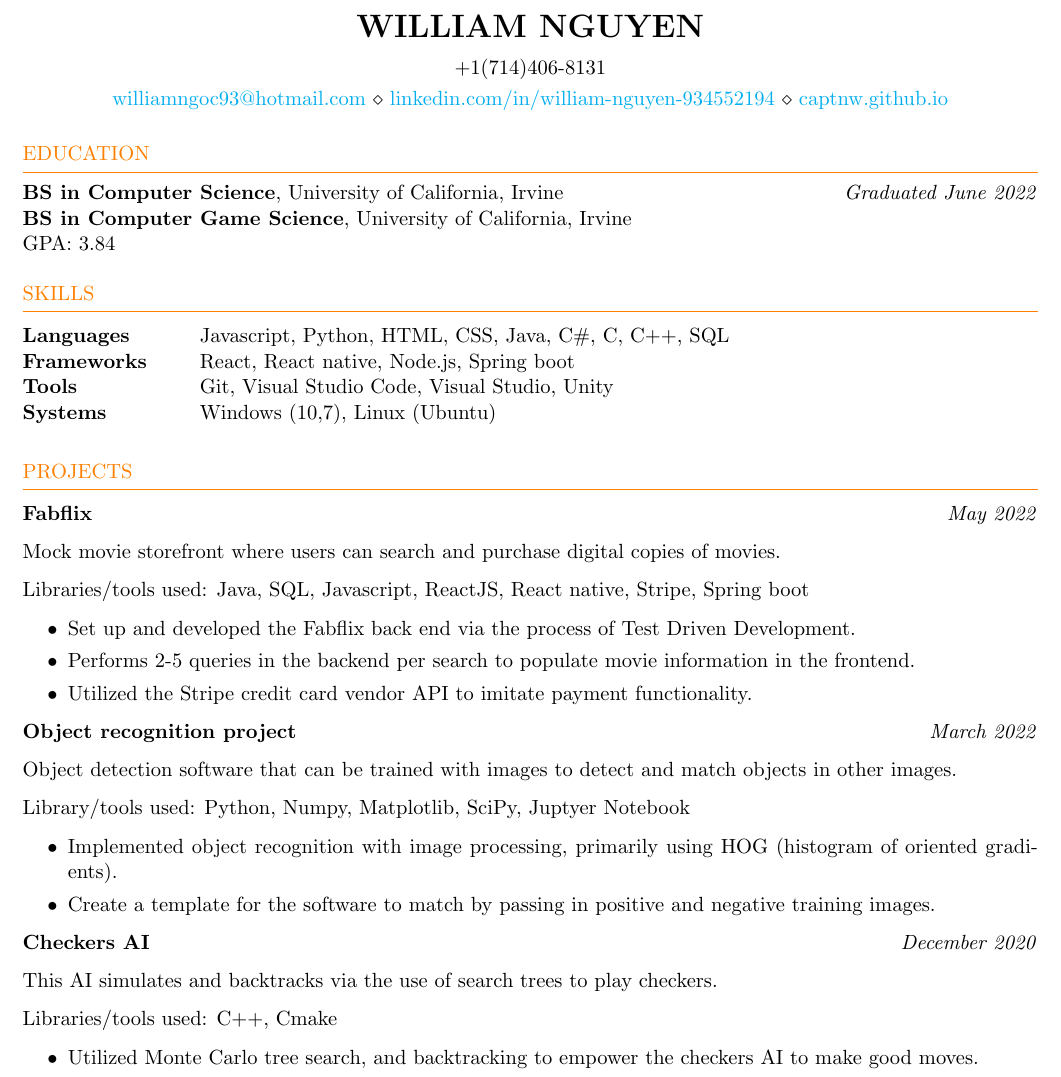
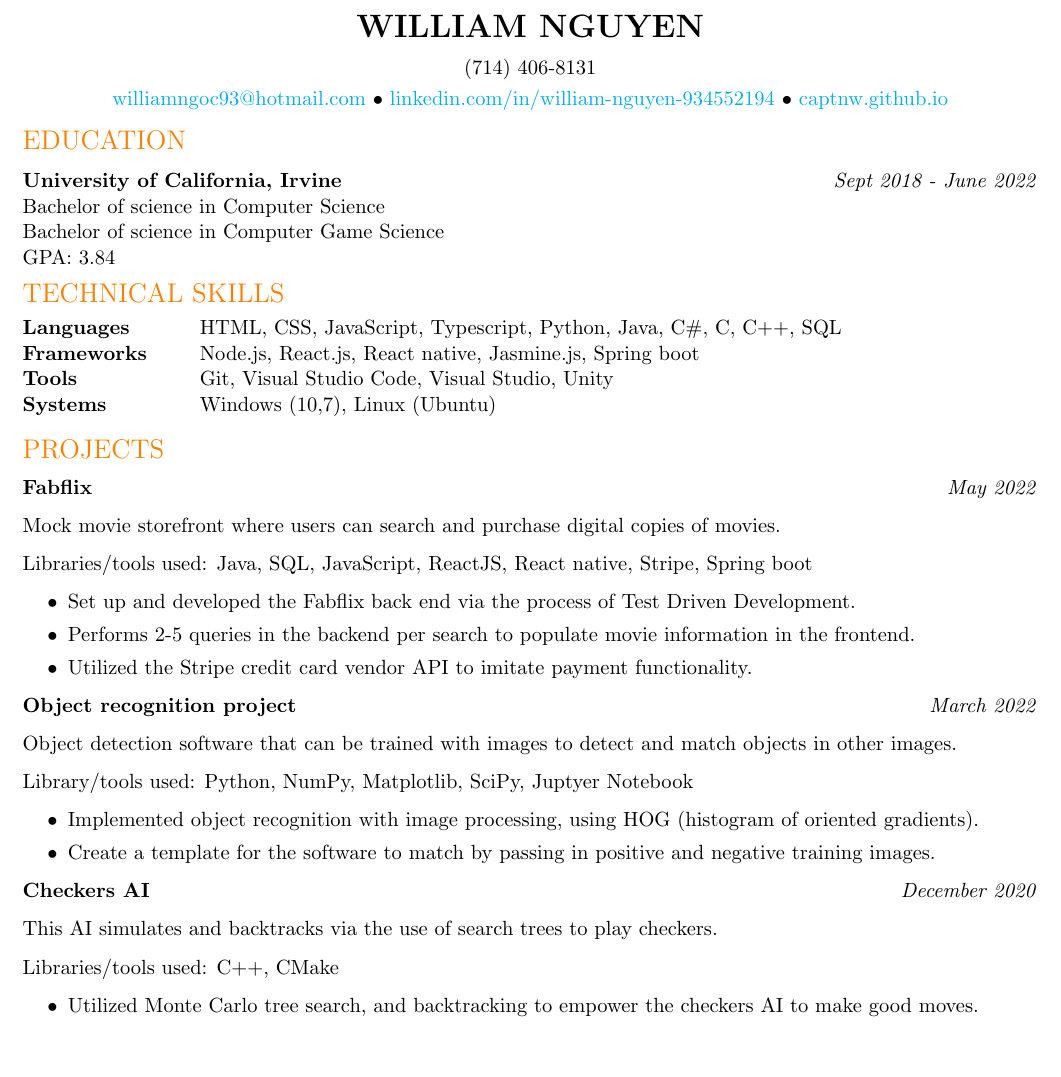
Before and after one commit to captnw/Resume, a LaTeX CV (wnguyenResume2022.tex, which reads ResumeFormat.cls): part of the page, cut so that both start at the same text, the shorter picture padded with empty space. Compiled offline with pdfLaTeX.

Commit message:
Updated some skills, fixed various names, and slightly changed formatting

```diff
--- a/ResumeFormat.cls
+++ b/ResumeFormat.cls
@@ -47,7 +47,7 @@
 \def \name#1{\def\@name{#1}} % Defines the \name command to set name
 \def \@name {} % Sets \@name to empty by default
 
-\def \addressSep {$\diamond$} % Set default address separator to a diamond
+\def \addressSep {$\bullet$} % Set default address separator to a diamond
 
 % One, two or three address lines can be specified
 \let \@addressone \relax
@@ -106,10 +106,9 @@
 
 % Defines the rSection environment for the large sections within the CV
 \newenvironment{rSection}[1]{ % 1 input argument - section name
-  \sectionskip
-  \MakeUppercase{#1} % Section title
-  \sectionlineskip
-  \hrule % Horizontal line
+  \color{orange}
+  \MakeUppercase{\Large #1} % Section title
+  \normalsize
   \begin{list}{}{ % List for each individual item in the section
     \setlength{\leftmargin}{0em}\color{black} % Margin within the section
   }
--- a/wnguyenResume2022.tex
+++ b/wnguyenResume2022.tex
@@ -1,11 +1,14 @@
 \documentclass{ResumeFormat} % Use the custom resume.cls style
+
+\input{glyphtounicode}
+\pdfgentounicode=1
 
 \usepackage[left=0.5 in,top=0.5in,right=0.5in,bottom=0.5in]{geometry} % Document margins
 \newcommand{\tab}[1]{\hspace{.2667\textwidth}\rlap{#1}}
 \newcommand{\itab}[1]{\hspace{0em}\rlap{#1}}
 \name{William Nguyen} % Your name
 % You can merge both of these into a single line, if you do not have a website.
-\address{+1(714)406-8131}
+\address{(714) 406-8131}
 \address{\href{mailto:williamngoc93@hotmail.com}{williamngoc93@hotmail.com} \\ \href{https://linkedin.com/in/william-nguyen-934552194}{linkedin.com/in/william-nguyen-934552194} \\ \href{https://captnw.github.io/}{captnw.github.io}}  %
 
 \begin{document}
@@ -14,10 +17,10 @@
 %----------------------------------------------------------------------------------------
 %	EDUCATION SECTION
 %----------------------------------------------------------------------------------------
-\color{orange}
 \begin{rSection}{Education}
-{\bf BS in Computer Science}, University of California, Irvine \hfill {\emph{Graduated June 2022}}\\
-{\bf BS in Computer Game Science}, University of California, Irvine \hfill \\
+{\bf University of California, Irvine \hfill} {\emph{Sept 2018 - June 2022}}\\
+Bachelor of science in Computer Science \hfill \\
+Bachelor of science in Computer Game Science \hfill \\
 GPA: 3.84
 % Some other education accredition example... \\
 
@@ -26,10 +29,10 @@ GPA: 3.84
 %----------------------------------------------------------------------------------------
 % TECHINICAL STRENGTHS
 %----------------------------------------------------------------------------------------
-\begin{rSection}{SKILLS}
+\begin{rSection}{TECHNICAL SKILLS}
 \begin{tabular}{ @{} >{\bfseries}l @{\hspace{6ex}} l }
-Languages & Javascript, Python, HTML, CSS, Java, C\#, C, C++, SQL \\
-Frameworks & React, React native, Node.js, Spring boot\\
+Languages & HTML, CSS, JavaScript, Typescript, Python, Java, C\#, C, C++, SQL \\
+Frameworks & Node.js, React.js, React native, Jasmine.js, Spring boot\\
 Tools & Git, Visual Studio Code, Visual Studio, Unity \\ %\\
 Systems & Windows (10,7), Linux (Ubuntu)
 %Soft Skills & Time Management, Teamwork, Communication, Problem Solving \\
@@ -45,7 +48,7 @@ Systems & Windows (10,7), Linux (Ubuntu)
 %    \item Utilized XYZ that increased A by B\%.
 
 \begin{rSection}{PROJECTS}
-\vspace{-1em}
+\vspace{-2em} % Strange spacing we're adjusting, I'm not sure what rule is causing this spacing
 
 \item \textbf{Fabflix} {} \hfill {\emph{May 2022}} % \href{www.github.com/GITHUBURL}{Text here}
 
@@ -61,22 +64,22 @@ Libraries/tools used: Java, SQL, Javascript, ReactJS, React native, Stripe, Spri
      \item Utilized the Stripe credit card vendor API to imitate payment functionality.
  \end{itemize}
 
- \item \textbf{Object recognition project} {} \hfill {\emph{March 2022}}
+\item \textbf{Object recognition project} {} \hfill {\emph{March 2022}}
 
 Object detection software that can be trained with images to detect and match objects in other images.
 
-Library/tools used: Python, Numpy, Matplotlib, SciPy, Juptyer Notebook
+Library/tools used: Python, NumPy, Matplotlib, SciPy, Juptyer Notebook
 \begin{itemize}
     \itemsep -3pt {}
-     \item Implemented object recognition with image processing, primarily using HOG (histogram of oriented gradients).
+     \item Implemented object recognition with image processing, using HOG (histogram of oriented gradients).
      \item Create a template for the software to match by passing in positive and negative training images.
  \end{itemize}
 
- \item \textbf{Checkers AI} {} \hfill {\emph{December 2020}}
+\item \textbf{Checkers AI} {} \hfill {\emph{December 2020}}
 
 This AI simulates and backtracks via the use of search trees to play checkers.
 
-Libraries/tools used: C++, Cmake
+Libraries/tools used: C++, CMake
 \begin{itemize}
     \itemsep -3pt {}
      \item Utilized Monte Carlo tree search, and backtracking to empower the checkers AI to make good moves.
```
Also changed, not shown: wnguyenResume2022.pdf, wnguyenResume2022.tex (2 more changed lines), 1 other file.
